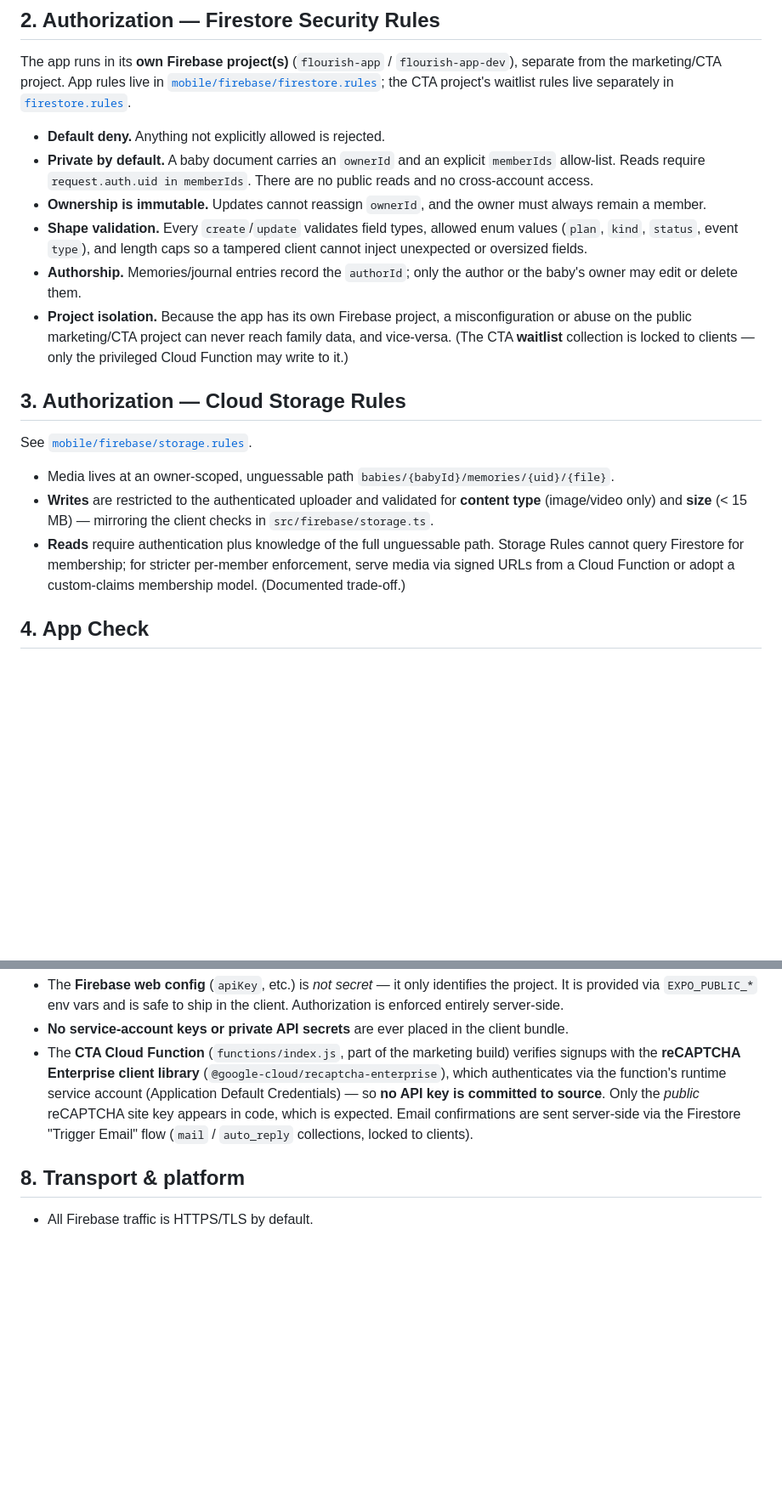
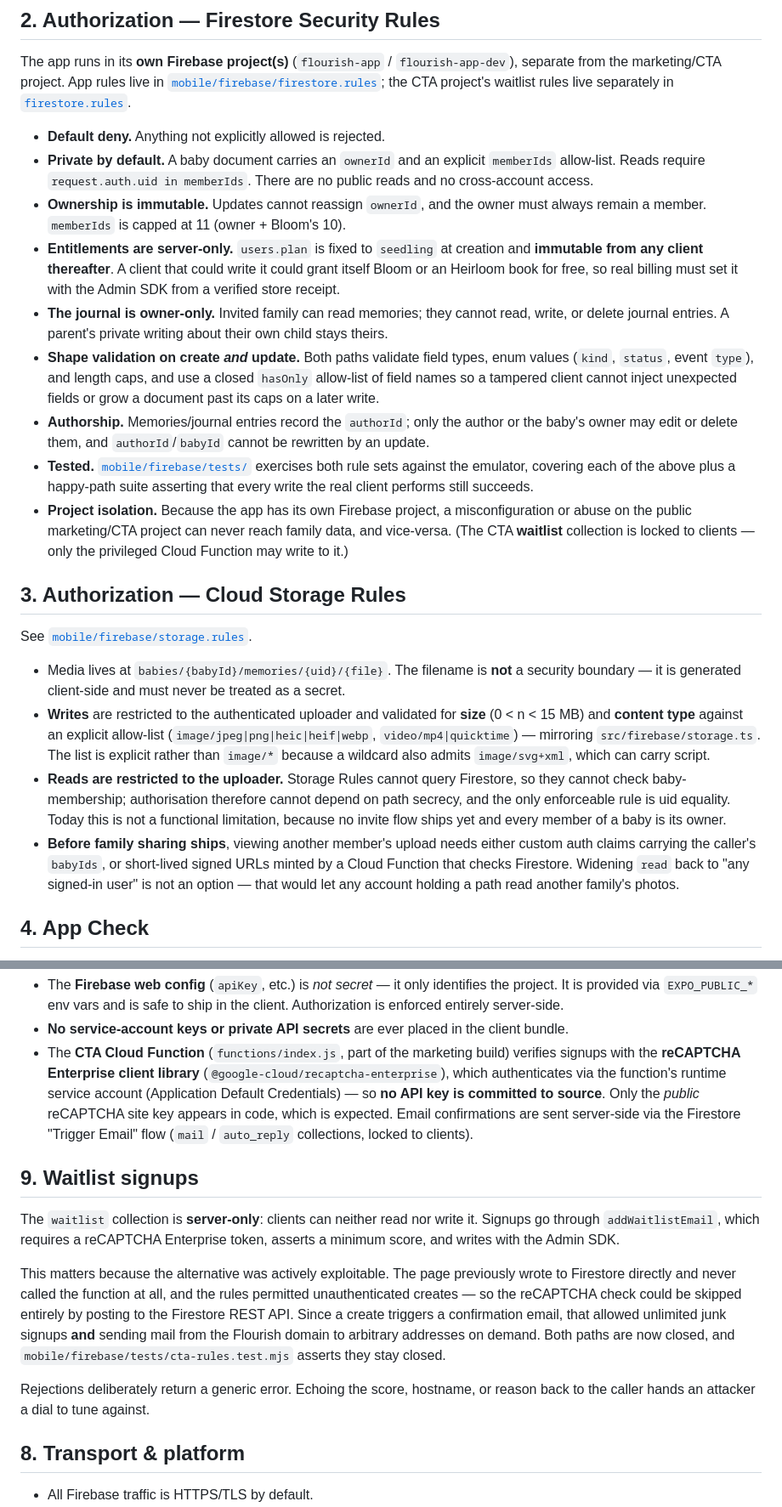
Before and after one commit to MussieGames/Flourish, a Markdown page: SECURITY.md, 2 parts joined by grey strips. Shown at 85% size. Rendered like a GitHub page; blank space fills up the shorter version.

Commit message:
Correct SECURITY.md where it overstated the protections
It claimed every create and update was shape-validated, that reads required an unguessable path, and that the Cloud Function verified signups — none of which matched the code. Documents what is now true, adds the entitlement and journal rules, and records the waitlist bypass so the reasoning survives. Also updates both product-facts copies, since the plans screen no longer grants a membership as a preview.

Co-authored-by: Mussie <MussieGames@users.noreply.github.com>

```diff
--- a/SECURITY.md
+++ b/SECURITY.md
@@ -33,12 +33,25 @@ project's waitlist rules live separately in [`firestore.rules`](./firestore.rule
   `memberIds` allow-list. Reads require `request.auth.uid in memberIds`. There
   are no public reads and no cross-account access.
 - **Ownership is immutable.** Updates cannot reassign `ownerId`, and the owner
-  must always remain a member.
-- **Shape validation.** Every `create`/`update` validates field types, allowed
-  enum values (`plan`, `kind`, `status`, event `type`), and length caps so a
-  tampered client cannot inject unexpected or oversized fields.
+  must always remain a member. `memberIds` is capped at 11 (owner + Bloom's 10).
+- **Entitlements are server-only.** `users.plan` is fixed to `seedling` at
+  creation and **immutable from any client thereafter**. A client that could
+  write it could grant itself Bloom or an Heirloom book for free, so real
+  billing must set it with the Admin SDK from a verified store receipt.
+- **The journal is owner-only.** Invited family can read memories; they cannot
+  read, write, or delete journal entries. A parent's private writing about their
+  own child stays theirs.
+- **Shape validation on create *and* update.** Both paths validate field types,
+  enum values (`kind`, `status`, event `type`), and length caps, and use a
+  closed `hasOnly` allow-list of field names so a tampered client cannot inject
+  unexpected fields or grow a document past its caps on a later write.
 - **Authorship.** Memories/journal entries record the `authorId`; only the
-  author or the baby's owner may edit or delete them.
+  author or the baby's owner may edit or delete them, and `authorId`/`babyId`
+  cannot be rewritten by an update.
+- **Tested.** [`mobile/firebase/tests/`](./mobile/firebase/tests/) exercises
+  both rule sets against the emulator, covering each of the above plus a
+  happy-path suite asserting that every write the real client performs still
+  succeeds.
 - **Project isolation.** Because the app has its own Firebase project, a
   misconfiguration or abuse on the public marketing/CTA project can never reach
   family data, and vice-versa. (The CTA **waitlist** collection is locked to
@@ -48,15 +61,24 @@ project's waitlist rules live separately in [`firestore.rules`](./firestore.rule
 
 See [`mobile/firebase/storage.rules`](./mobile/firebase/storage.rules).
 
-- Media lives at an owner-scoped, unguessable path
-  `babies/{babyId}/memories/{uid}/{file}`.
+- Media lives at `babies/{babyId}/memories/{uid}/{file}`. The filename is **not**
+  a security boundary — it is generated client-side and must never be treated as
+  a secret.
 - **Writes** are restricted to the authenticated uploader and validated for
-  **content type** (image/video only) and **size** (< 15 MB) — mirroring the
-  client checks in `src/firebase/storage.ts`.
-- **Reads** require authentication plus knowledge of the full unguessable path.
-  Storage Rules cannot query Firestore for membership; for stricter per-member
-  enforcement, serve media via signed URLs from a Cloud Function or adopt a
-  custom-claims membership model. (Documented trade-off.)
+  **size** (0 < n < 15 MB) and **content type** against an explicit allow-list
+  (`image/jpeg|png|heic|heif|webp`, `video/mp4|quicktime`) — mirroring
+  `src/firebase/storage.ts`. The list is explicit rather than `image/*` because
+  a wildcard also admits `image/svg+xml`, which can carry script.
+- **Reads are restricted to the uploader.** Storage Rules cannot query Firestore,
+  so they cannot check baby-membership; authorisation therefore cannot depend on
+  path secrecy, and the only enforceable rule is uid equality. Today this is not
+  a functional limitation, because no invite flow ships yet and every member of a
+  baby is its owner.
+- **Before family sharing ships**, viewing another member's upload needs either
+  custom auth claims carrying the caller's `babyIds`, or short-lived signed URLs
+  minted by a Cloud Function that checks Firestore. Widening `read` back to "any
+  signed-in user" is not an option — that would let any account holding a path
+  read another family's photos.
 
 ## 4. App Check
 
@@ -95,6 +117,23 @@ data is sent to Firestore. The same limits are enforced again by Security Rules.
   which is expected. Email confirmations are sent server-side via the Firestore
   "Trigger Email" flow (`mail` / `auto_reply` collections, locked to clients).
 
+## 9. Waitlist signups
+
+The `waitlist` collection is **server-only**: clients can neither read nor write
+it. Signups go through `addWaitlistEmail`, which requires a reCAPTCHA Enterprise
+token, asserts a minimum score, and writes with the Admin SDK.
+
+This matters because the alternative was actively exploitable. The page
+previously wrote to Firestore directly and never called the function at all, and
+the rules permitted unauthenticated creates — so the reCAPTCHA check could be
+skipped entirely by posting to the Firestore REST API. Since a create triggers a
+confirmation email, that allowed unlimited junk signups **and** sending mail from
+the Flourish domain to arbitrary addresses on demand. Both paths are now closed,
+and `mobile/firebase/tests/cta-rules.test.mjs` asserts they stay closed.
+
+Rejections deliberately return a generic error. Echoing the score, hostname, or
+reason back to the caller hands an attacker a dial to tune against.
+
 ## 8. Transport & platform
 
 - All Firebase traffic is HTTPS/TLS by default.
```
Also changed, not shown: agents/crm-agent.md (+2 -2 lines), brand/PRODUCT-FACTS.md (+4 -3 lines).
